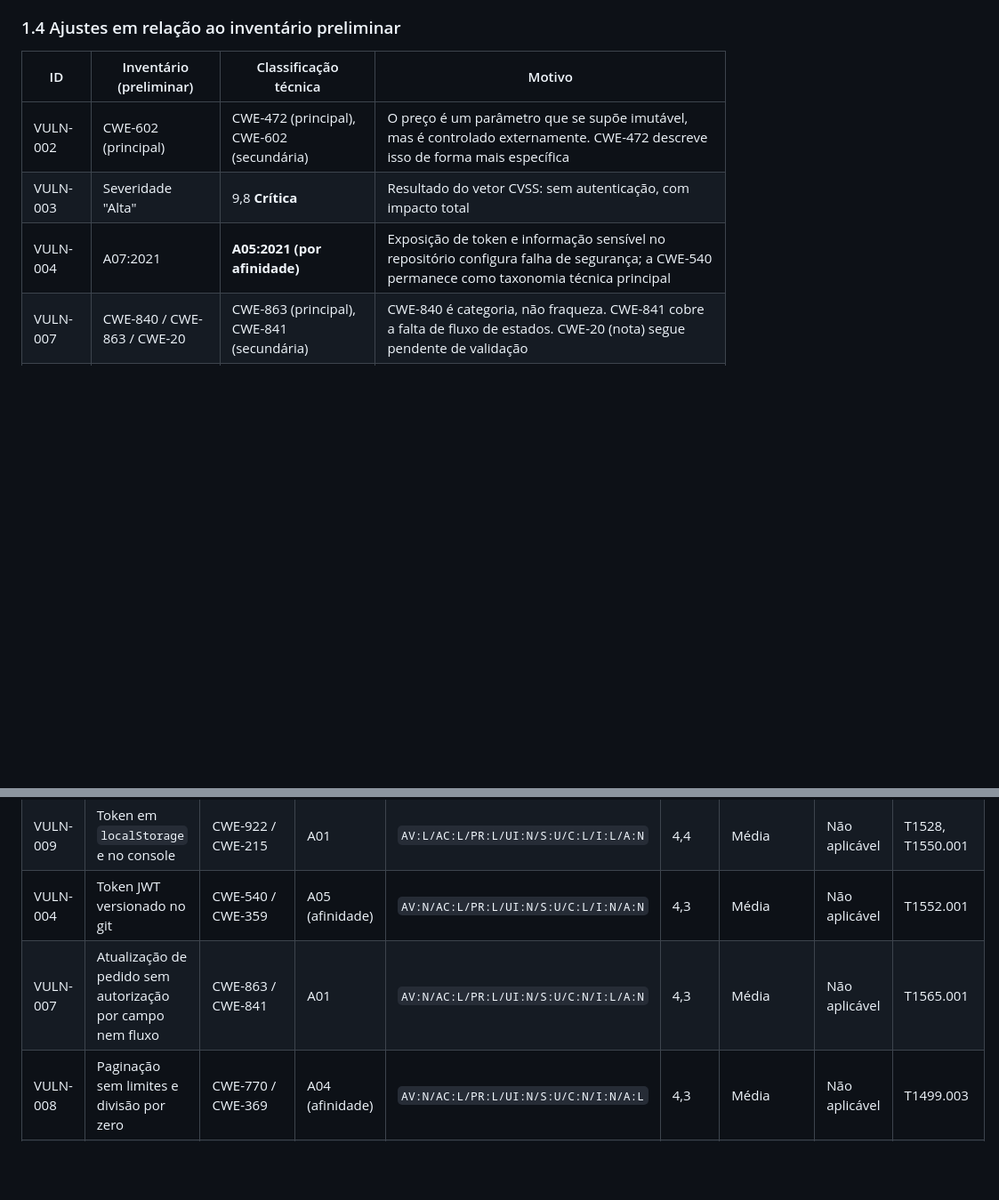
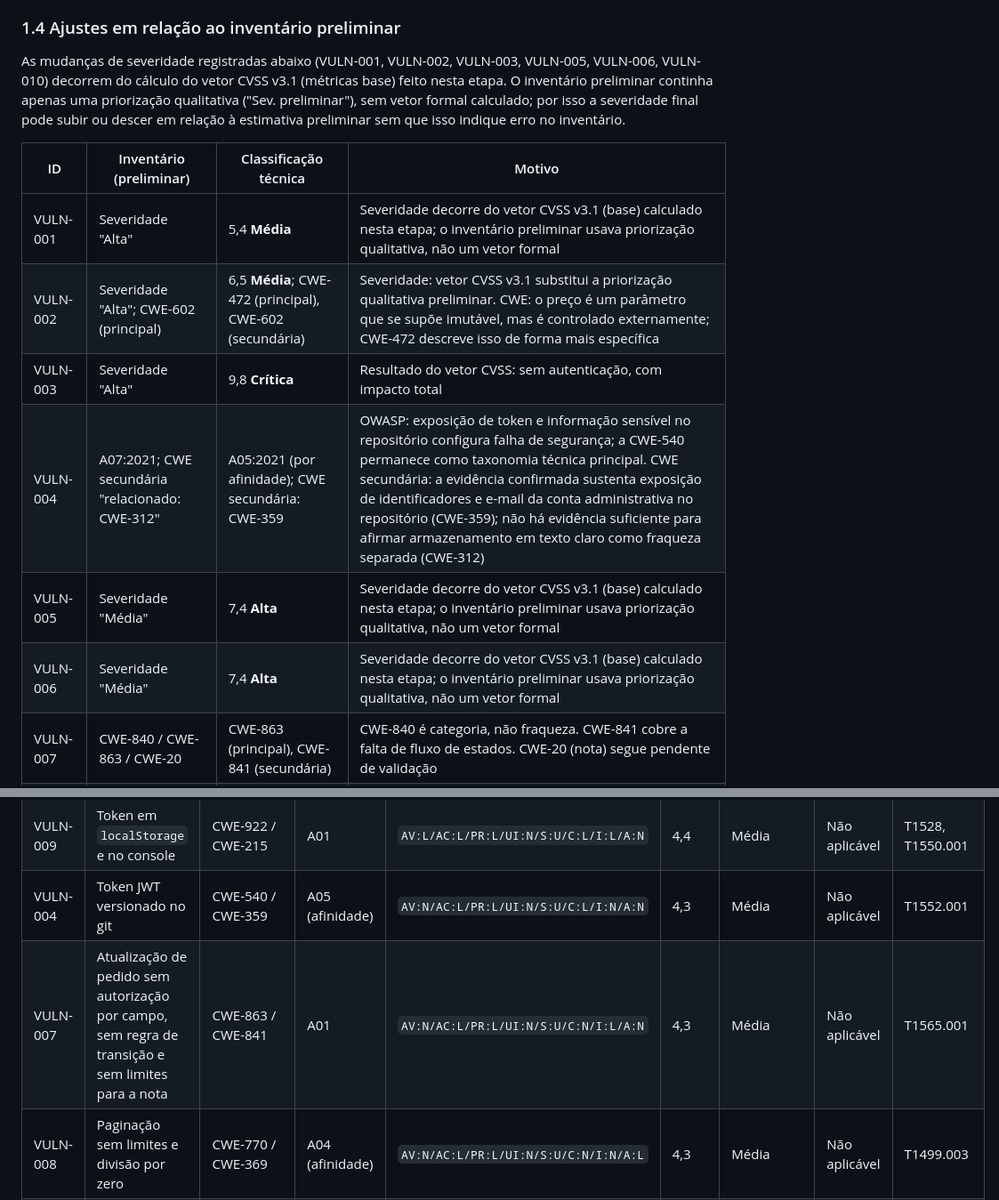
Before and after one commit to AdamsDaniel/3-projeto-aplicado, a Markdown page: docs/02-classificacao/classificacao-tecnica.md, 2 parts joined by grey strips. Shown at 89% size. GitHub-like rendering; blank space fills up the shorter version.

Commit message:
docs: consolida inventário e classificação de vulnerabilidades

```diff
--- a/docs/02-classificacao/classificacao-tecnica.md
+++ b/docs/02-classificacao/classificacao-tecnica.md
@@ -34,11 +34,16 @@
 
 ### 1.4 Ajustes em relação ao inventário preliminar
 
+As mudanças de severidade registradas abaixo (VULN-001, VULN-002, VULN-003, VULN-005, VULN-006, VULN-010) decorrem do cálculo do vetor CVSS v3.1 (métricas base) feito nesta etapa. O inventário preliminar continha apenas uma priorização qualitativa ("Sev. preliminar"), sem vetor formal calculado; por isso a severidade final pode subir ou descer em relação à estimativa preliminar sem que isso indique erro no inventário.
+
 | ID | Inventário (preliminar) | Classificação técnica | Motivo |
 |---|---|---|---|
-| VULN-002 | CWE-602 (principal) | CWE-472 (principal), CWE-602 (secundária) | O preço é um parâmetro que se supõe imutável, mas é controlado externamente. CWE-472 descreve isso de forma mais específica |
+| VULN-001 | Severidade "Alta" | 5,4 **Média** | Severidade decorre do vetor CVSS v3.1 (base) calculado nesta etapa; o inventário preliminar usava priorização qualitativa, não um vetor formal |
+| VULN-002 | Severidade "Alta"; CWE-602 (principal) | 6,5 **Média**; CWE-472 (principal), CWE-602 (secundária) | Severidade: vetor CVSS v3.1 substitui a priorização qualitativa preliminar. CWE: o preço é um parâmetro que se supõe imutável, mas é controlado externamente; CWE-472 descreve isso de forma mais específica |
 | VULN-003 | Severidade "Alta" | 9,8 **Crítica** | Resultado do vetor CVSS: sem autenticação, com impacto total |
-| VULN-004 | A07:2021 | **A05:2021 (por afinidade)** | Exposição de token e informação sensível no repositório configura falha de segurança; a CWE-540 permanece como taxonomia técnica principal |
+| VULN-004 | A07:2021; CWE secundária "relacionado: CWE-312" | A05:2021 (por afinidade); CWE secundária: CWE-359 | OWASP: exposição de token e informação sensível no repositório configura falha de segurança; a CWE-540 permanece como taxonomia técnica principal. CWE secundária: a evidência confirmada sustenta exposição de identificadores e e-mail da conta administrativa no repositório (CWE-359); não há evidência suficiente para afirmar armazenamento em texto claro como fraqueza separada (CWE-312) |
+| VULN-005 | Severidade "Média" | 7,4 **Alta** | Severidade decorre do vetor CVSS v3.1 (base) calculado nesta etapa; o inventário preliminar usava priorização qualitativa, não um vetor formal |
+| VULN-006 | Severidade "Média" | 7,4 **Alta** | Severidade decorre do vetor CVSS v3.1 (base) calculado nesta etapa; o inventário preliminar usava priorização qualitativa, não um vetor formal |
 | VULN-007 | CWE-840 / CWE-863 / CWE-20 | CWE-863 (principal), CWE-841 (secundária) | CWE-840 é categoria, não fraqueza. CWE-841 cobre a falta de fluxo de estados. CWE-20 (nota) segue pendente de validação |
 | VULN-009 | A02 / A09; CWE-532 | **A01:2021**; CWE-215 (secundária) | CWE-922 consta na lista oficial de A01:2021. O dado sensível vai para código de depuração (console do navegador), não para arquivo de log |
 | VULN-010 | Severidade "Baixa" | 0,0 **Nenhuma** | Nenhum impacto em confidencialidade, integridade ou disponibilidade é demonstrável estaticamente. É uma fraqueza de robustez |
@@ -56,7 +61,7 @@
 | VULN-001 | XSS armazenado | CWE-79 / — | A03 | `AV:N/AC:L/PR:L/UI:R/S:C/C:L/I:L/A:N` | 5,4 | Média | Não aplicável | T1059.007, T1528 |
 | VULN-009 | Token em `localStorage` e no console | CWE-922 / CWE-215 | A01 | `AV:L/AC:L/PR:L/UI:N/S:U/C:L/I:L/A:N` | 4,4 | Média | Não aplicável | T1528, T1550.001 |
 | VULN-004 | Token JWT versionado no git | CWE-540 / CWE-359 | A05 (afinidade) | `AV:N/AC:L/PR:L/UI:N/S:U/C:L/I:N/A:N` | 4,3 | Média | Não aplicável | T1552.001 |
-| VULN-007 | Atualização de pedido sem autorização por campo nem fluxo | CWE-863 / CWE-841 | A01 | `AV:N/AC:L/PR:L/UI:N/S:U/C:N/I:L/A:N` | 4,3 | Média | Não aplicável | T1565.001 |
+| VULN-007 | Atualização de pedido sem autorização por campo, sem regra de transição e sem limites para a nota | CWE-863 / CWE-841 | A01 | `AV:N/AC:L/PR:L/UI:N/S:U/C:N/I:L/A:N` | 4,3 | Média | Não aplicável | T1565.001 |
 | VULN-008 | Paginação sem limites e divisão por zero | CWE-770 / CWE-369 | A04 (afinidade) | `AV:N/AC:L/PR:L/UI:N/S:U/C:N/I:N/A:L` | 4,3 | Média | Não aplicável | T1499.003 |
 | VULN-010 | Exceções de banco não tratadas | CWE-755 / CWE-20 | A04 (afinidade) | `AV:N/AC:L/PR:L/UI:N/S:U/C:N/I:N/A:N` | 0,0 | Nenhuma | Não aplicável | Não aplicável |
 
```
Also changed, not shown: docs/01-inventario/inventario-vulnerabilidades.md (+4 -4 lines).
